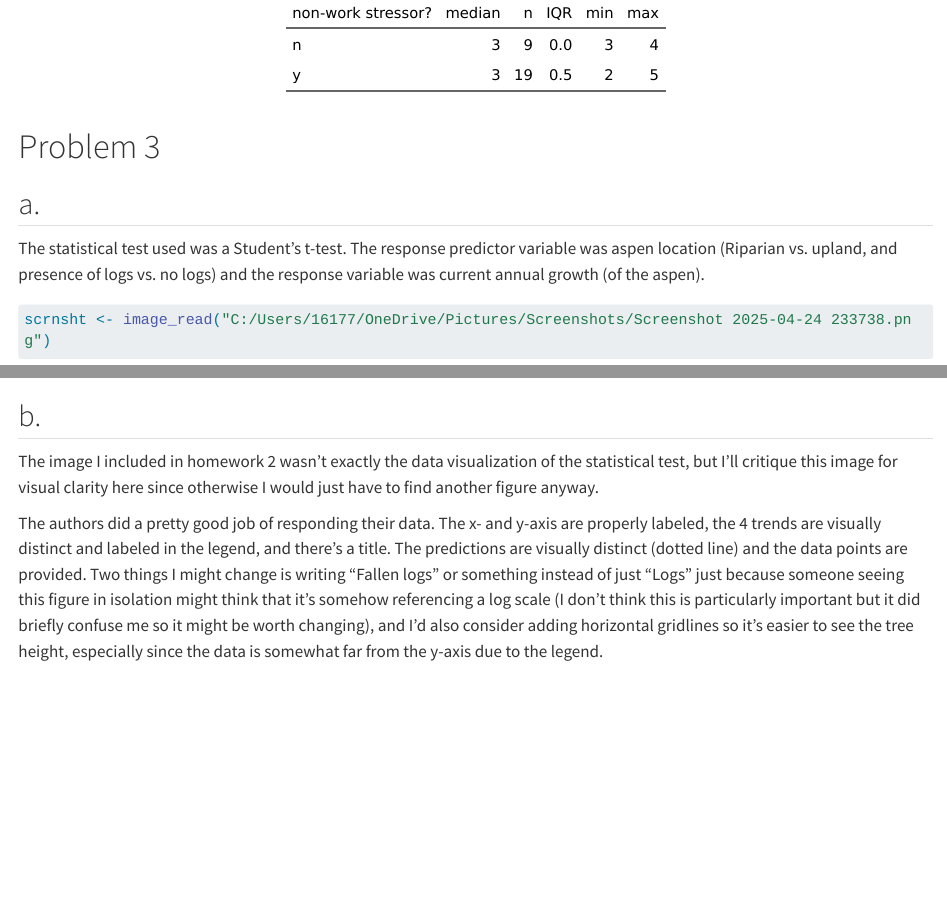
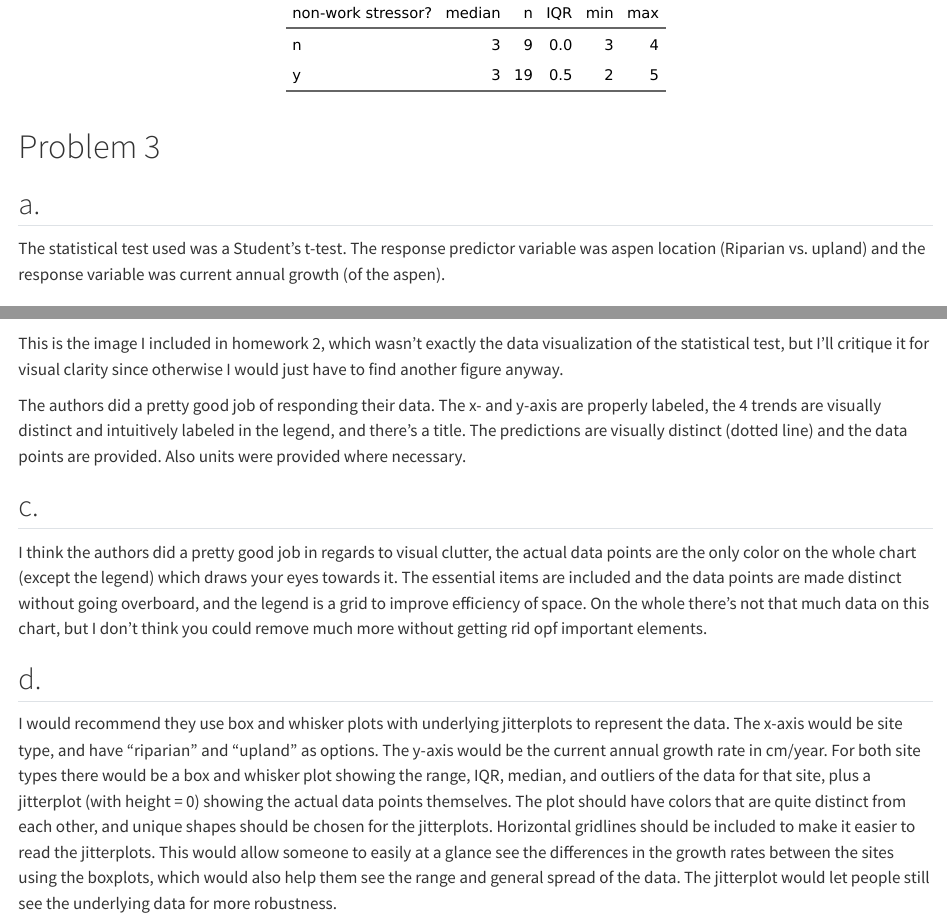
Before and after one commit to Yonatan-Grossman/ENVS-193DS_homework-03, a Quarto document (code/homework-3-submission.qmd): the page in a window 1100 px wide, from 2640 px down, and a second part further down, joined at a grey line. Rendered offline with R 4.5, knitr and Pandoc in place of Quarto, with nearby package versions; drawn as R Markdown's standard HTML page in place of the format the file asks for; code that draws random numbers runs with fixed seeds of ours; some code elsewhere in the file could not run offline; long lines of code are wrapped; column names are cleaned by a stand-in for the janitor package.

Commit message:
Answered quections c and d in problem 3. Also changed the image to question b, edited the answer to a. to better reflect the actual test used, and added context to question b.

````diff
--- a/code/homework-3-submission.qmd
+++ b/code/homework-3-submission.qmd
@@ -70,4 +70,4 @@ personal_summary #output the flextable
 
 ## a.
 
-The statistical test used was a Student's t-test. The response predictor variable was aspen location (Riparian vs. upland, and presence of logs vs. no logs) and the response variable was current annual growth (of the aspen).
+The statistical test used was a Student's t-test. The response predictor variable was aspen location (Riparian vs. upland) and the response variable was current annual growth (of the aspen).
@@ -79,8 +82,12 @@ print(scrnsht)
 ```
 
 
-## b.
+This is the image I included in homework 2, which wasn't exactly the data visualization of the statistical test, but I'll critique it for visual clarity since otherwise I would just have to find another figure anyway.
 
-The image I included in homework 2 wasn't exactly the data visualization of the statistical test, but I'll critique this image for visual clarity here since otherwise I would just have to find another figure anyway.
+The authors did a pretty good job of responding their data. The x- and y-axis are properly labeled, the 4 trends are visually distinct and intuitively labeled in the legend, and there's a title. The predictions are visually distinct (dotted line) and the data points are provided. Also units were provided where necessary.
 
-The authors did a pretty good job of responding their data. The x- and y-axis are properly labeled, the 4 trends are visually distinct and  labeled in the legend, and there's a title. The predictions are visually distinct (dotted line) and the data points are provided. Two things I might change is writing "Fallen logs" or something instead of just "Logs" just because someone seeing this figure in isolation might think that it's somehow referencing a log scale (I don't think this is particularly important but it did briefly confuse me so it might be worth changing), and I'd also consider adding horizontal gridlines so it's easier to see the tree height, especially since the data is somewhat far from the y-axis due to the legend.
+## c.
+I think the authors did a pretty good job in regards to visual clutter, the actual data points are the only color on the whole chart (except the legend) which draws your eyes towards it. The essential items are included and the data points are made distinct without going overboard, and the legend is a grid to improve efficiency of space. On the whole there's not that much data on this chart, but I don't think you could remove much more without getting rid opf important elements.
+
+## d.
+I would recommend they use box and whisker plots with underlying jitterplots to represent the data. The x-axis would be site type, and have "riparian" and "upland" as options. The y-axis would be the current annual growth rate in cm/year. For both site types there would be a box and whisker plot showing the range, IQR, median, and outliers of the data for that site, plus a jitterplot (with height = 0) showing the actual data points themselves. The plot should have colors that are quite distinct from each other, and unique shapes should be chosen for the jitterplots. Horizontal gridlines should be included to make it easier to read the jitterplots. This would allow someone to easily at a glance see the differences in the growth rates between the sites using the boxplots, which would also help them see the range and general spread of the data. The jitterplot would let people still see the underlying data for more robustness.
````
Also changed, not shown: code/homework-3-submission.qmd (3 more changed lines).
